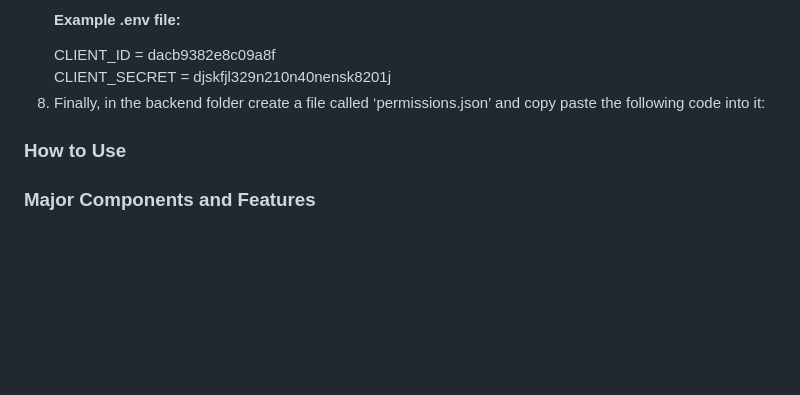
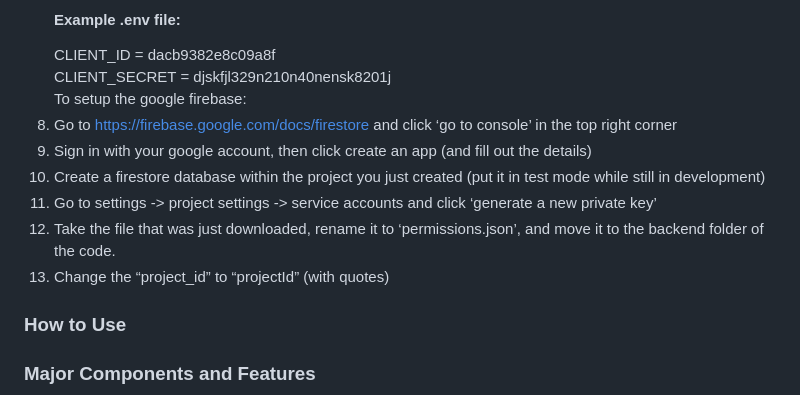
Before and after one commit to ka1979/SpotifyAPPOfficial, a Markdown page: README.md, the part around the change. Drawn GitHub-style; blank space fills up the shorter version.

```diff
--- a/README.md
+++ b/README.md
@@ -30,7 +30,14 @@ Since the app is still in development mode, there are a few extra steps needed t
     #### Example .env file: <br/>
     CLIENT_ID = dacb9382e8c09a8f <br/>
     CLIENT_SECRET = djskfjl329n210n40nensk8201j<br/>
-8. Finally, in the backend folder create a file called ‘permissions.json’ and copy paste the following code into it:
+To setup the google firebase:
+1. Go to https://firebase.google.com/docs/firestore and click ‘go to console’ in the top right corner
+2. Sign in with your google account, then click create an app (and fill out the details)
+3. Create a firestore database within the project you just created (put it in test mode while still in development)
+4. Go to settings -> project settings -> service accounts and click ‘generate a new private key’
+5. Take the file that was just downloaded, rename it to ‘permissions.json’, and move it to the backend folder of the code.
+6. Change the “project_id” to “projectId” (with quotes)
+
 
 ### How to Use
 
```
